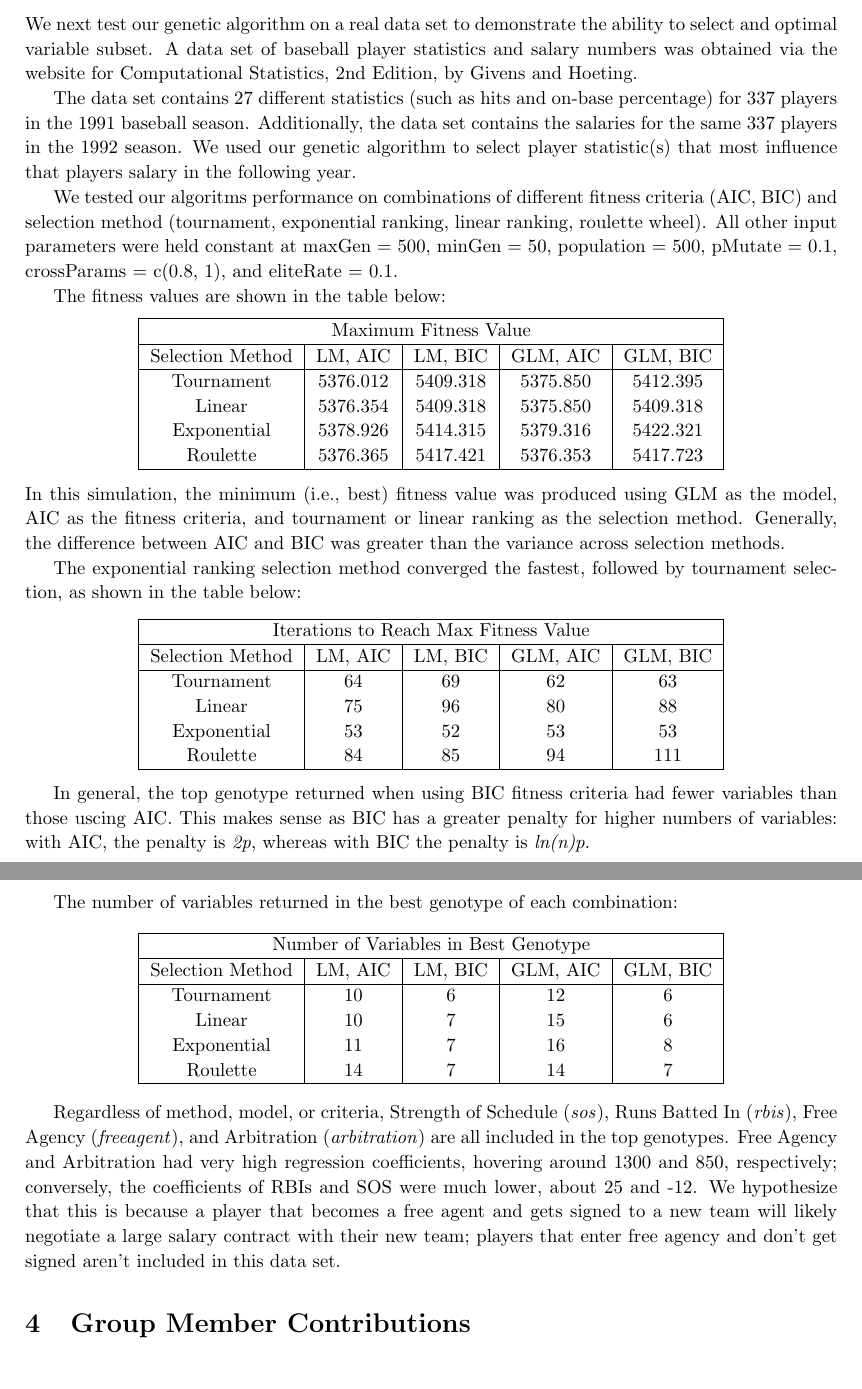
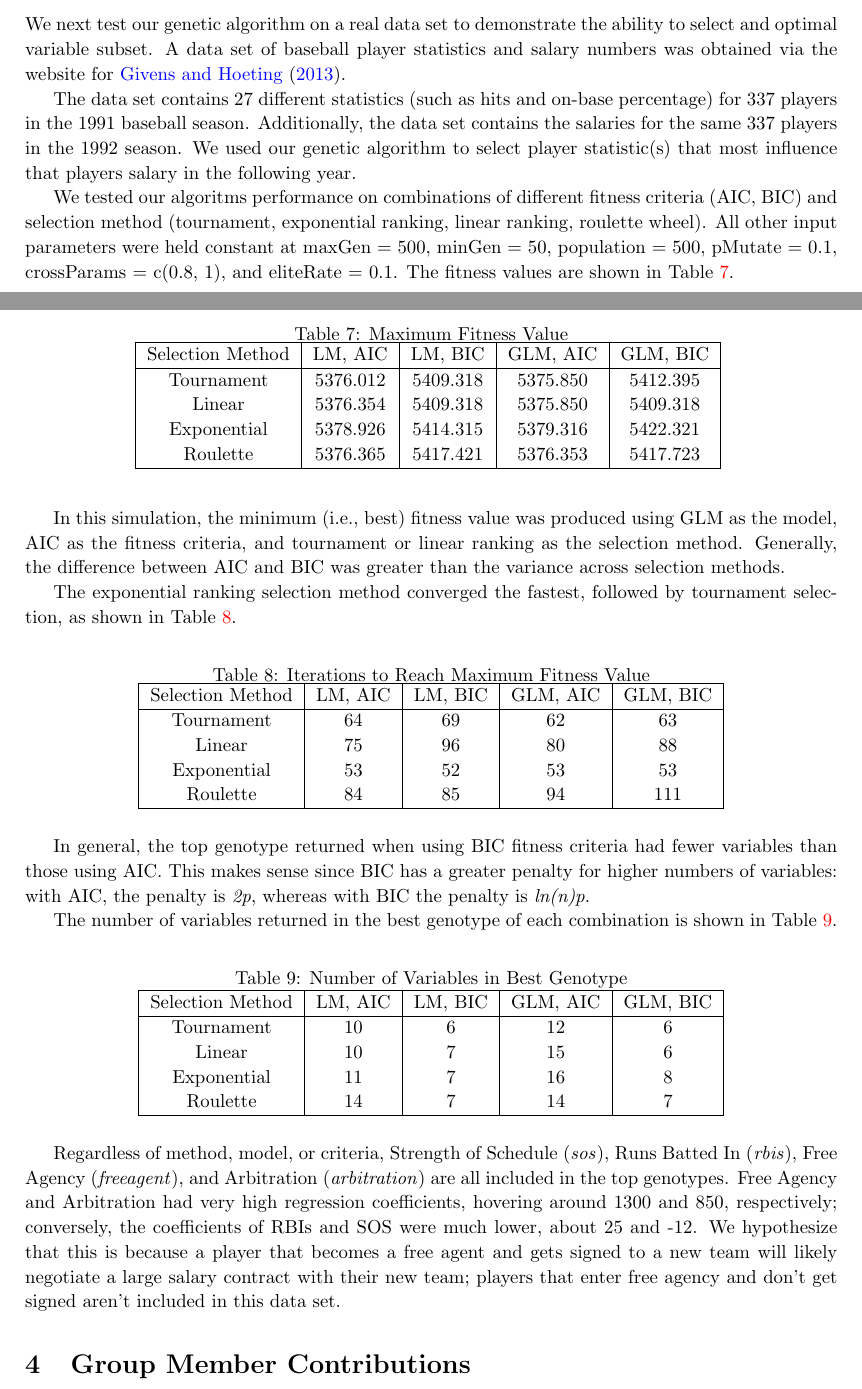
Before and after one commit to dchen49/GA, a LaTeX paper (report.tex): two parts of pages 6 and 7 of 7 before the commit and two parts of pages 5 and 6 of 7 after it, joined at a grey line, cut so that both start at the same text. Compiled offline with pdfLaTeX; a LaTeX package or settings file that is missing is left out.

Commit message:
new select test, bug fixes

```diff
--- a/report.tex
+++ b/report.tex
@@ -372,18 +374,18 @@ One can see that our GA algorithm can select most of the relevant variables, but
 % \end{figure}
 
 \subsection{Application on Baseball Data}
-We next test our genetic algorithm on a real data set to demonstrate the ability to select and optimal variable subset.  A data set of baseball player statistics and salary numbers was obtained via the website for Computational Statistics, 2nd Edition, by Givens and Hoeting.
+We next test our genetic algorithm on a real data set to demonstrate the ability to select and optimal variable subset.  A data set of baseball player statistics and salary numbers was obtained via the website for \citet{compute}.
 
 The data set contains 27 different statistics (such as hits and on-base percentage) for 337 players in the 1991 baseball season.  Additionally, the data set contains the salaries for the same 337 players in the 1992 season.  We used our genetic algorithm to select player statistic(s) that most influence that players salary in the following year.
 
-We tested our algoritms performance on combinations of different fitness criteria (AIC, BIC) and selection method (tournament, exponential ranking, linear ranking, roulette wheel).  All other input parameters were held constant at maxGen = 500, minGen = 50, population = 500, pMutate = 0.1, crossParams = c(0.8, 1), and  eliteRate = 0.1.
+We tested our algoritms performance on combinations of different fitness criteria (AIC, BIC) and selection method (tournament, exponential ranking, linear ranking, roulette wheel).  All other input parameters were held constant at maxGen = 500, minGen = 50, population = 500, pMutate = 0.1, crossParams = c(0.8, 1), and  eliteRate = 0.1.  The fitness values are shown in Table \ref{table:7}.
 
+\begin{table}[htp]
+    \centering
+    \caption{Maximum Fitness Value}
 
-The fitness values are shown in the table below:
-$$
 \begin{tabular}{ |c|c|c|c|c|  }
- \hline
- \multicolumn{5}{|c|}{Maximum Fitness Value} \\
+
  \hline
  Selection Method & LM, AIC & LM, BIC & GLM, AIC & GLM, BIC\\
  \hline
@@ -393,14 +395,20 @@ $$
  Roulette   & 5376.365 & 5417.421 & 5376.353 & 5417.723\\
  \hline
 \end{tabular}
-$$
+    \label{table:7}
+\end{table}
+
+\vspace{5cm}
+
 In this simulation, the minimum (i.e., best) fitness value was produced using GLM as the model, AIC as the fitness criteria, and tournament or linear ranking as the selection method.  Generally, the difference between AIC and BIC was greater than the variance across selection methods.
 
-The exponential ranking selection method converged the fastest, followed by tournament selection, as shown in the table below:
-$$
+The exponential ranking selection method converged the fastest, followed by tournament selection, as shown in Table \ref{table:8}.
+
+\begin{table}[htp]
+    \centering
+    \caption{Iterations to Reach Maximum Fitness Value}
+
 \begin{tabular}{ |c|c|c|c|c|  }
- \hline
- \multicolumn{5}{|c|}{Iterations to Reach Max Fitness Value} \\
  \hline
  Selection Method & LM, AIC & LM, BIC & GLM, AIC & GLM, BIC\\
  \hline
@@ -410,16 +418,21 @@ $$
  Roulette   & 84 & 85 & 94 & 111\\
  \hline
 \end{tabular}
-$$
 
-In general, the top genotype returned when using BIC fitness criteria had fewer variables than those uscing AIC.  This makes sense as BIC has a greater penalty for higher numbers of variables:  with AIC, the penalty is \textit{2p}, whereas with BIC the penalty is \textit{ln(n)p}.
+    \label{table:8}
+\end{table}
 
 
-The number of variables returned in the best genotype of each combination:
-$$
+In general, the top genotype returned when using BIC fitness criteria had fewer variables than those using AIC.  This makes sense since BIC has a greater penalty for higher numbers of variables:  with AIC, the penalty is \textit{2p}, whereas with BIC the penalty is \textit{ln(n)p}.
+
+
+The number of variables returned in the best genotype of each combination is shown in Table \ref{table:9}.
+
+\begin{table}[htp]
+    \centering
+    \caption{Number of Variables in Best Genotype}
+
     \begin{tabular}{ |c|c|c|c|c|  }
- \hline
- \multicolumn{5}{|c|}{Number of Variables in Best Genotype} \\
       \hline
       Selection Method & LM, AIC & LM, BIC & GLM, AIC & GLM, BIC\\
       \hline
@@ -429,7 +442,9 @@ $$
       Roulette   & 14 & 7 & 14 & 7\\
     \hline
     \end{tabular}
-$$
+
+    \label{table:9}
+\end{table}
 
 Regardless of method, model, or criteria, Strength of Schedule (\textit{sos}), Runs Batted In (\textit{rbis}), Free Agency (\textit{freeagent}), and Arbitration (\textit{arbitration}) are all included in the top genotypes.  Free Agency and Arbitration had very high regression coefficients, hovering around 1300 and 850, respectively; conversely, the coefficients of RBIs and SOS were much lower, about 25 and -12.  We hypothesize that this is because a player that becomes a free agent and gets signed to a new team will likely negotiate a large salary contract with their new team;  players that enter free agency and don't get signed aren't included in this data set.
 
```
Also changed, not shown: report-concordance.tex (+1 -1 lines), report.pdf, report.tex (40 more changed lines), 6 other files. Lines whose indentation alone changed are shown as unchanged.
